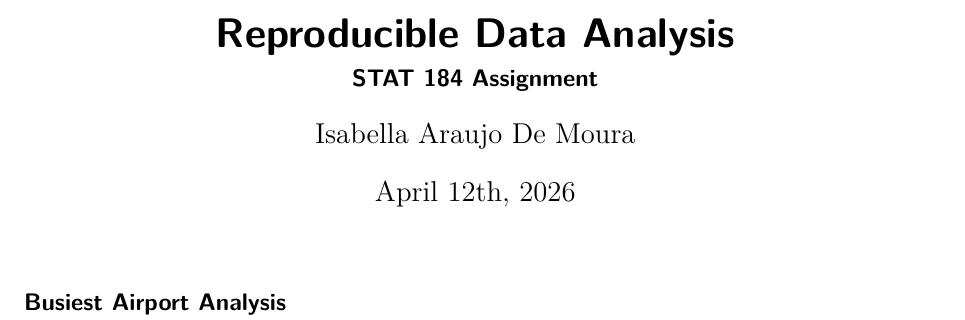
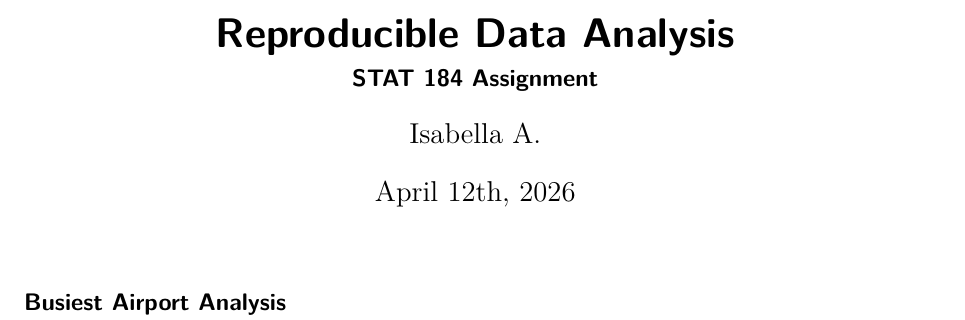
Before and after one commit to isa1029/HW4.4, a Quarto document (quarto.qmd): part of page 1 of 16, cut so that both start at the same text. Rendered offline with R 4.5, knitr and Pandoc in place of Quarto, then LaTeX, with nearby package versions; code that draws random numbers runs with fixed seeds of ours; some code elsewhere in the file could not run offline.

Commit message:
Update author name in quarto.qmd

```diff
--- a/quarto.qmd
+++ b/quarto.qmd
@@ -1,7 +1,7 @@
 ---
 title: "Reproducible Data Analysis"
 subtitle: "STAT 184 Assignment"
-author: "Isabella Araujo De Moura"
+author: "Isabella A."
 date: April 12th, 2026
 format: pdf
 editor: visual
```
